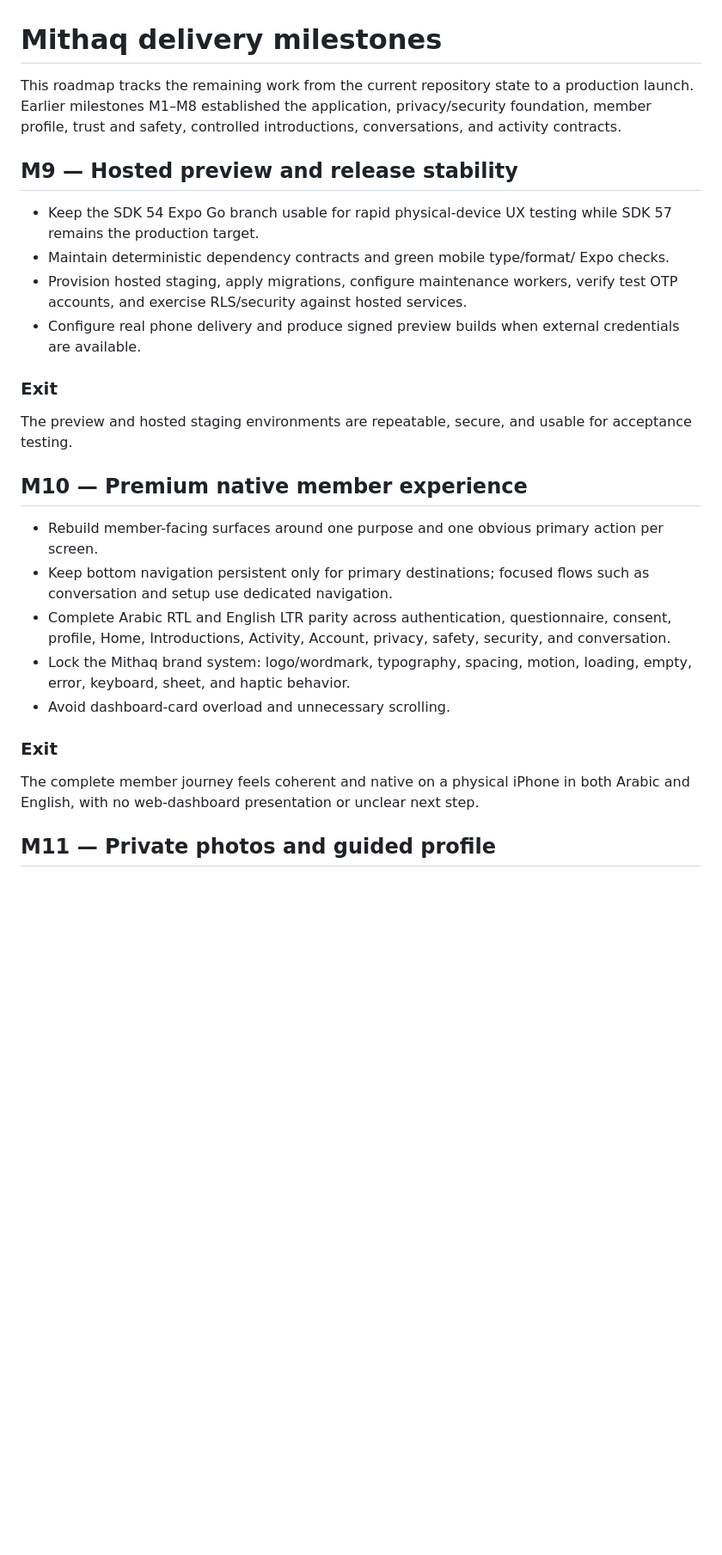
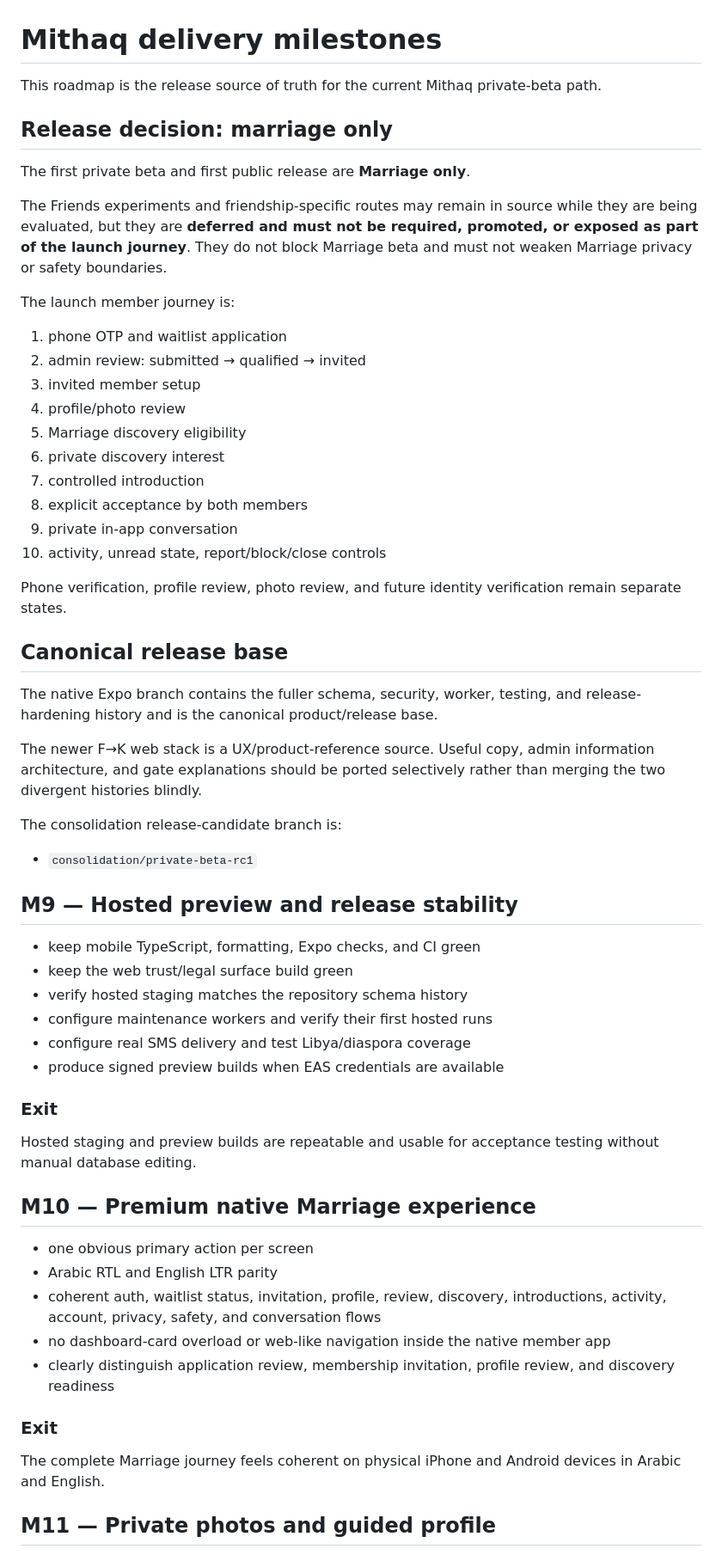
Before and after one commit to AnasGherfal/mithaq, a Markdown page: docs/milestones.md, the part around one of its changes. Shown at 86% size. Rendered like a GitHub page; blank space fills up the shorter version.

```diff
--- a/docs/milestones.md
+++ b/docs/milestones.md
@@ -1,44 +1,62 @@
 # Mithaq delivery milestones
 
-This roadmap tracks the remaining work from the current repository state to a
-production launch. Earlier milestones M1–M8 established the application,
-privacy/security foundation, member profile, trust and safety, controlled
-introductions, conversations, and activity contracts.
+This roadmap is the release source of truth for the current Mithaq private-beta path.
+
+## Release decision: marriage only
+
+The first private beta and first public release are **Marriage only**.
+
+The Friends experiments and friendship-specific routes may remain in source while they are being evaluated, but they are **deferred and must not be required, promoted, or exposed as part of the launch journey**. They do not block Marriage beta and must not weaken Marriage privacy or safety boundaries.
+
+The launch member journey is:
+
+1. phone OTP and waitlist application
+2. admin review: submitted → qualified → invited
+3. invited member setup
+4. profile/photo review
+5. Marriage discovery eligibility
+6. private discovery interest
+7. controlled introduction
+8. explicit acceptance by both members
+9. private in-app conversation
+10. activity, unread state, report/block/close controls
+
+Phone verification, profile review, photo review, and future identity verification remain separate states.
+
+## Canonical release base
+
+The native Expo branch contains the fuller schema, security, worker, testing, and release-hardening history and is the canonical product/release base.
+
+The newer F→K web stack is a UX/product-reference source. Useful copy, admin information architecture, and gate explanations should be ported selectively rather than merging the two divergent histories blindly.
+
+The consolidation release-candidate branch is:
+
+- `consolidation/private-beta-rc1`
 
 ## M9 — Hosted preview and release stability
 
-- Keep the SDK 54 Expo Go branch usable for rapid physical-device UX testing
-  while SDK 57 remains the production target.
-- Maintain deterministic dependency contracts and green mobile type/format/ Expo
-  checks.
-- Provision hosted staging, apply migrations, configure maintenance workers,
-  verify test OTP accounts, and exercise RLS/security against hosted services.
-- Configure real phone delivery and produce signed preview builds when external
-  credentials are available.
+- keep mobile TypeScript, formatting, Expo checks, and CI green
+- keep the web trust/legal surface build green
+- verify hosted staging matches the repository schema history
+- configure maintenance workers and verify their first hosted runs
+- configure real SMS delivery and test Libya/diaspora coverage
+- produce signed preview builds when EAS credentials are available
 
 ### Exit
 
-The preview and hosted staging environments are repeatable, secure, and usable
-for acceptance testing.
+Hosted staging and preview builds are repeatable and usable for acceptance testing without manual database editing.
 
-## M10 — Premium native member experience
+## M10 — Premium native Marriage experience
 
-- Rebuild member-facing surfaces around one purpose and one obvious primary
-  action per screen.
-- Keep bottom navigation persistent only for primary destinations; focused flows
-  such as conversation and setup use dedicated navigation.
-- Complete Arabic RTL and English LTR parity across authentication,
-  questionnaire, consent, profile, Home, Introductions, Activity, Account,
-  privacy, safety, security, and conversation.
-- Lock the Mithaq brand system: logo/wordmark, typography, spacing, motion,
-  loading, empty, error, keyboard, sheet, and haptic behavior.
-- Avoid dashboard-card overload and unnecessary scrolling.
+- one obvious primary action per screen
+- Arabic RTL and English LTR parity
+- coherent auth, waitlist status, invitation, profile, review, discovery, introductions, activity, account, privacy, safety, and conversation flows
+- no dashboard-card overload or web-like navigation inside the native member app
+- clearly distinguish application review, membership invitation, profile review, and discovery readiness
 
 ### Exit
 
-The complete member journey feels coherent and native on a physical iPhone in
-both Arabic and English, with no web-dashboard presentation or unclear next
-step.
+The complete Marriage journey feels coherent on physical iPhone and Android devices in Arabic and English.
 
 ## M11 — Private photos and guided profile
 
```
Also changed, not shown: other parts of docs/milestones.md (+70 -149 lines).
